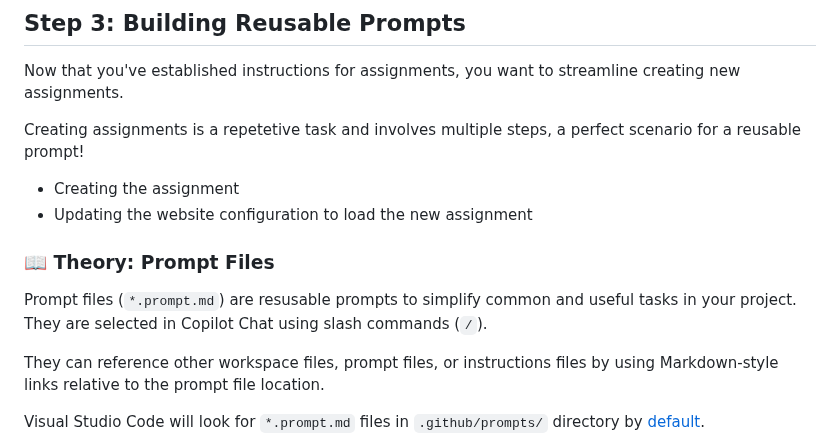
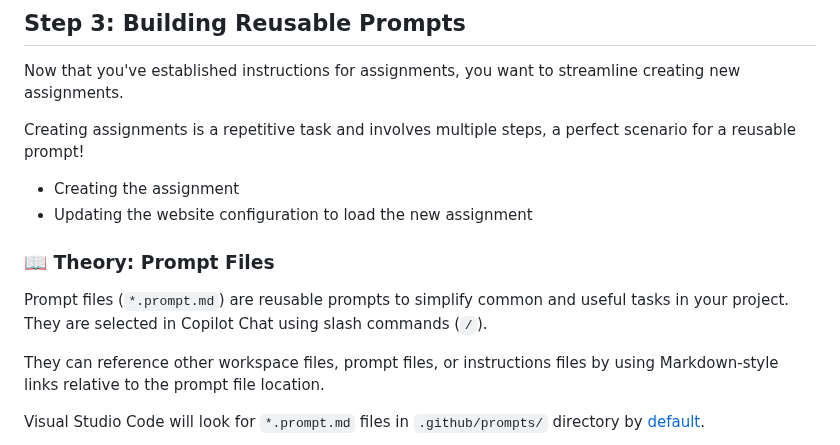
Before and after one commit to skills-dev/customize-your-github-copilot-experience, a Markdown page: .github/steps/3-step.md, the part around the change. GitHub-like rendering.

```diff
--- a/.github/steps/3-step.md
+++ b/.github/steps/3-step.md
@@ -2,14 +2,14 @@
 
 Now that you've established instructions for assignments, you want to streamline creating new assignments.
 
-Creating assignments is a repetetive task and involves multiple steps, a perfect scenario for a reusable prompt!
+Creating assignments is a repetitive task and involves multiple steps, a perfect scenario for a reusable prompt!
 
 - Creating the assignment
 - Updating the website configuration to load the new assignment
 
 ### 📖 Theory: Prompt Files
 
-Prompt files (`*.prompt.md`) are resusable prompts to simplify common and useful tasks in your project. They are selected in Copilot Chat using slash commands (`/`).
+Prompt files (`*.prompt.md`) are reusable prompts to simplify common and useful tasks in your project. They are selected in Copilot Chat using slash commands (`/`).
 
 They can reference other workspace files, prompt files, or instructions files by using Markdown-style links relative to the prompt file location.
 
```
Also changed, not shown: .github/steps/1-step.md (+1 -1 lines), .github/steps/2-step.md (+3 -3 lines).
